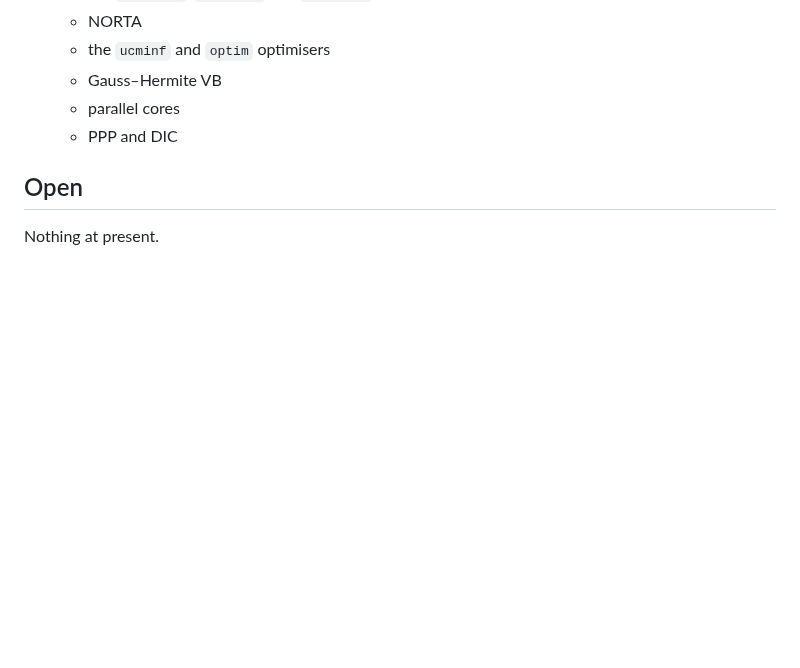
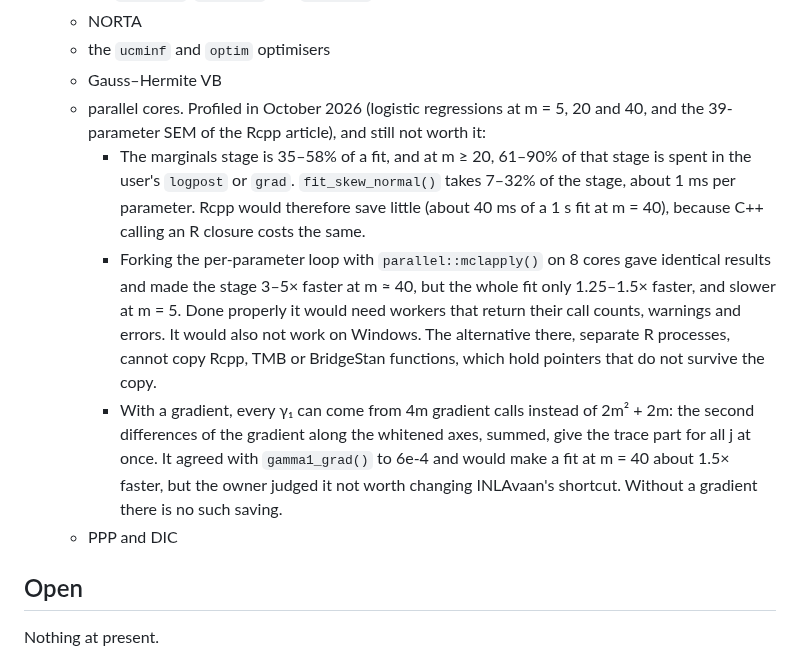
Before and after one commit to haziqj/inlavanilla, a Markdown page: lab/DESIGN.md, the part around the change. GitHub-like rendering; blank space fills up the shorter version.

Commit message:
Record why parallel marginals and Rcpp were not pursued

```diff
--- a/lab/DESIGN.md
+++ b/lab/DESIGN.md
@@ -40,7 +40,10 @@ Decisions agreed after `IDEA.md` was written. Where the two disagree, this file
   - NORTA
   - the `ucminf` and `optim` optimisers
   - Gauss–Hermite VB
-  - parallel cores
+  - parallel cores. Profiled in October 2026 (logistic regressions at m = 5, 20 and 40, and the 39-parameter SEM of the Rcpp article), and still not worth it:
+    - The marginals stage is 35–58% of a fit, and at m ≥ 20, 61–90% of that stage is spent in the user's `logpost` or `grad`. `fit_skew_normal()` takes 7–32% of the stage, about 1 ms per parameter. Rcpp would therefore save little (about 40 ms of a 1 s fit at m = 40), because C++ calling an R closure costs the same.
+    - Forking the per-parameter loop with `parallel::mclapply()` on 8 cores gave identical results and made the stage 3–5× faster at m ≈ 40, but the whole fit only 1.25–1.5× faster, and slower at m = 5. Done properly it would need workers that return their call counts, warnings and errors. It would also not work on Windows. The alternative there, separate R processes, cannot copy Rcpp, TMB or BridgeStan functions, which hold pointers that do not survive the copy.
+    - With a gradient, every γ₁ can come from 4m gradient calls instead of 2m² + 2m: the second differences of the gradient along the whitened axes, summed, give the trace part for all j at once. It agreed with `gamma1_grad()` to 6e-4 and would make a fit at m = 40 about 1.5× faster, but the owner judged it not worth changing INLAvaan's shortcut. Without a gradient there is no such saving.
   - PPP and DIC
 
 ## Open
```
